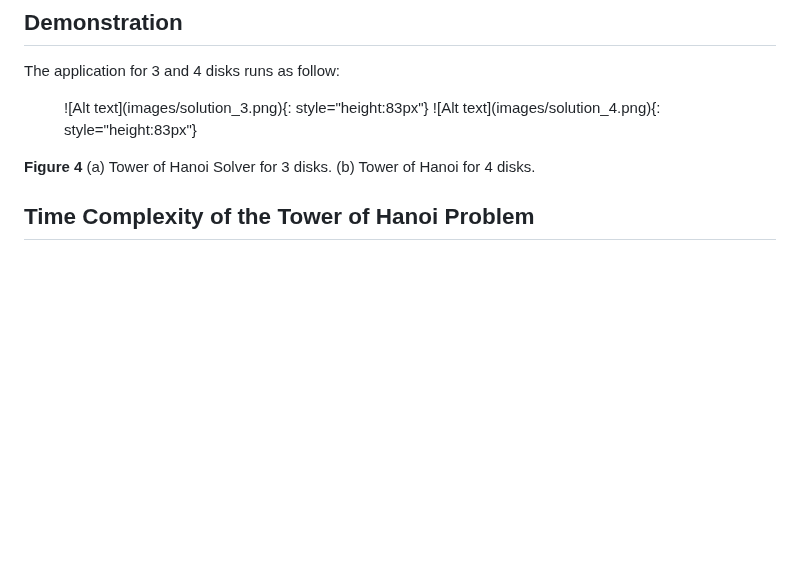
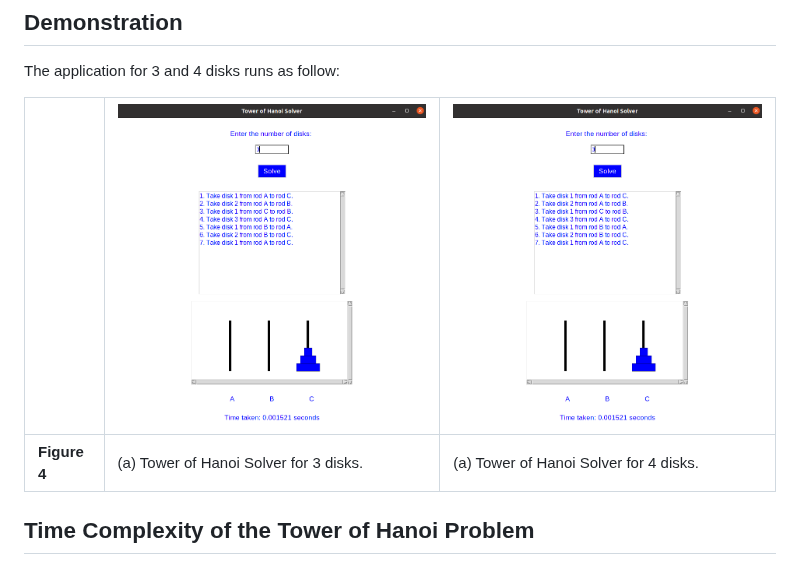
Before and after one commit to hristinanikpi/tower_of_hanoi, a Markdown page: README.md, the part around the change. Drawn GitHub-style; blank space fills up the shorter version.

Commit message:
change image size

```diff
--- a/README.md
+++ b/README.md
@@ -109,12 +109,11 @@ python3 app.py
 
 The application for 3 and 4 disks runs as follow:
 
-<figure markdown>
-    ![Alt text](images/solution_3.png){: style="height:83px"}
-    ![Alt text](images/solution_4.png){: style="height:83px"}
-</figure>
+| | ![Alt text](images/solution_3.png)| ![Alt text](images/solution_3.png) |
+|--------------------------|------------------------------------------|------------------------------------------|
+| **Figure 4** | (a) Tower of Hanoi Solver for 3 disks.| (a) Tower of Hanoi Solver for 4 disks.|
 
-**Figure 4** (a) Tower of Hanoi Solver for 3 disks. (b) Tower of Hanoi for 4 disks.
+
 
 ## Time Complexity of the Tower of Hanoi Problem
 
```
